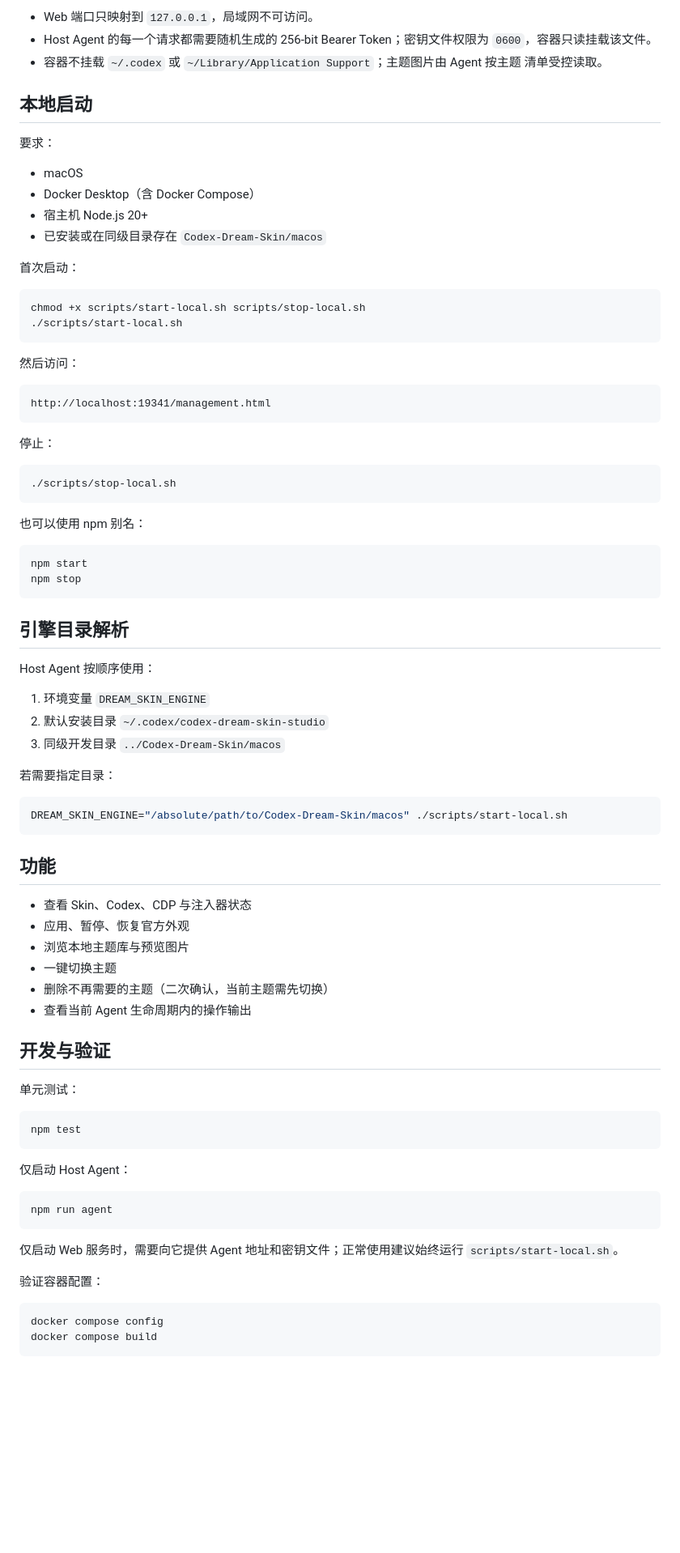
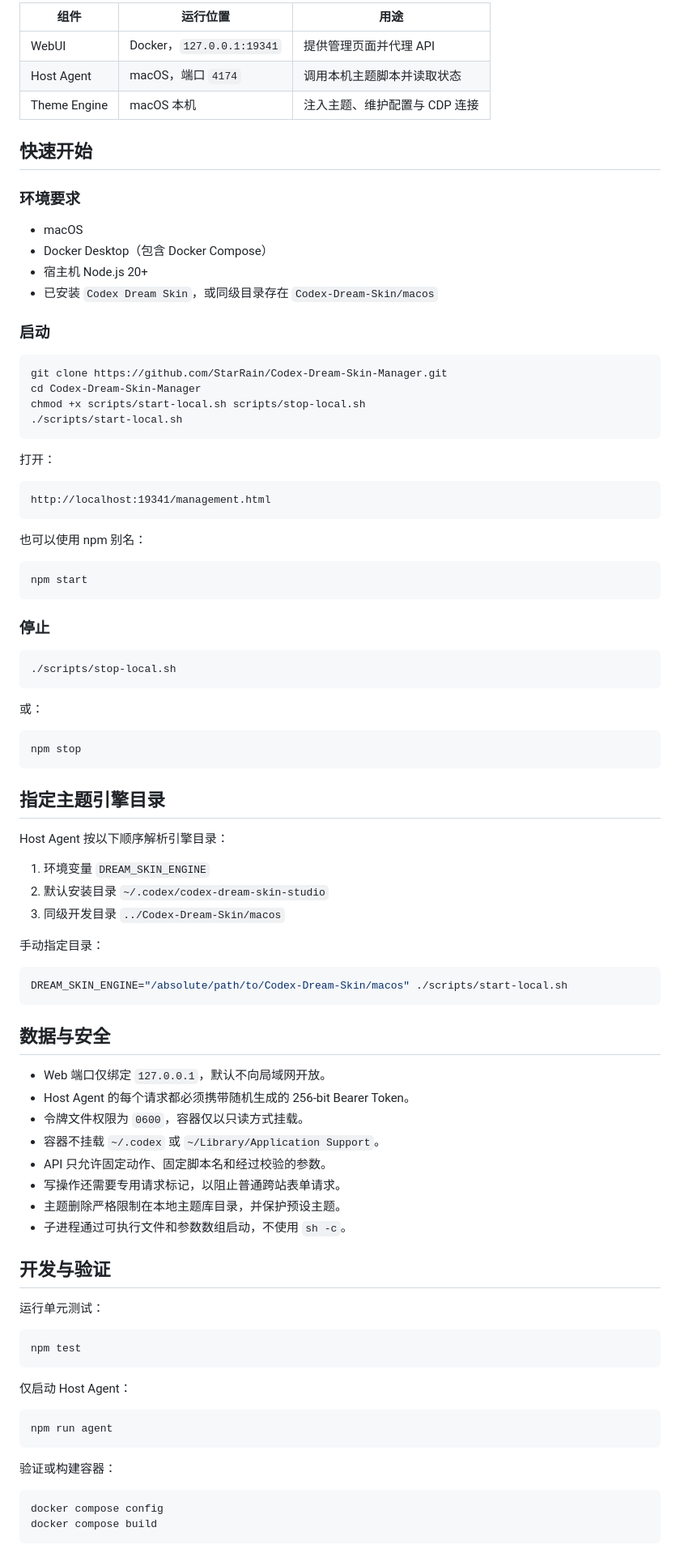
Before and after one commit to StarRain/Codex-Dream-Skin-Manager, a Markdown page: README.md, the part around the change printed below. Shown: that part at 81% size. Drawn GitHub-style; blank space fills up the shorter version.

````diff
--- a/README.md
+++ b/README.md
@@ -27,72 +67,81 @@ Codex-Dream-Skin/macOS scripts
 ```
 
-- Web 端口只映射到 `127.0.0.1`，局域网不可访问。
-- Host Agent 的每一个请求都需要随机生成的 256-bit Bearer Token；密钥文件权限为
-  `0600`，容器只读挂载该文件。
-- 容器不挂载 `~/.codex` 或 `~/Library/Application Support`；主题图片由 Agent 按主题
-  清单受控读取。
+| 组件 | 运行位置 | 用途 |
+| --- | --- | --- |
+| WebUI | Docker，`127.0.0.1:19341` | 提供管理页面并代理 API |
+| Host Agent | macOS，端口 `4174` | 调用本机主题脚本并读取状态 |
+| Theme Engine | macOS 本机 | 注入主题、维护配置与 CDP 连接 |
 
-## 本地启动
+## 快速开始
 
-要求：
+### 环境要求
 
 - macOS
-- Docker Desktop（含 Docker Compose）
+- Docker Desktop（包含 Docker Compose）
 - 宿主机 Node.js 20+
-- 已安装或在同级目录存在 `Codex-Dream-Skin/macos`
+- 已安装 `Codex Dream Skin`，或同级目录存在 `Codex-Dream-Skin/macos`
 
-首次启动：
+### 启动
 
 ```bash
+git clone https://github.com/StarRain/Codex-Dream-Skin-Manager.git
+cd Codex-Dream-Skin-Manager
 chmod +x scripts/start-local.sh scripts/stop-local.sh
 ./scripts/start-local.sh
 ```
 
-然后访问：
+打开：
 
 ```text
 http://localhost:19341/management.html
-```
-
-停止：
-
-```bash
-./scripts/stop-local.sh
 ```
 
 也可以使用 npm 别名：
 
 ```bash
 npm start
+```
+
+### 停止
+
+```bash
+./scripts/stop-local.sh
+```
+
+或：
+
+```bash
 npm stop
 ```
 
-## 引擎目录解析
+## 指定主题引擎目录
 
-Host Agent 按顺序使用：
+Host Agent 按以下顺序解析引擎目录：
 
 1. 环境变量 `DREAM_SKIN_ENGINE`
 2. 默认安装目录 `~/.codex/codex-dream-skin-studio`
 3. 同级开发目录 `../Codex-Dream-Skin/macos`
 
-若需要指定目录：
+手动指定目录：
 
 ```bash
 DREAM_SKIN_ENGINE="/absolute/path/to/Codex-Dream-Skin/macos" ./scripts/start-local.sh
 ```
 
-## 功能
+## 数据与安全
 
-- 查看 Skin、Codex、CDP 与注入器状态
-- 应用、暂停、恢复官方外观
-- 浏览本地主题库与预览图片
-- 一键切换主题
-- 删除不再需要的主题（二次确认，当前主题需先切换）
-- 查看当前 Agent 生命周期内的操作输出
+- Web 端口仅绑定 `127.0.0.1`，默认不向局域网开放。
+- Host Agent 的每个请求都必须携带随机生成的 256-bit Bearer Token。
+- 令牌文件权限为 `0600`，容器仅以只读方式挂载。
+- 容器不挂载 `~/.codex` 或 `~/Library/Application Support`。
+- API 只允许固定动作、固定脚本名和经过校验的参数。
+- 写操作还需要专用请求标记，以阻止普通跨站表单请求。
+- 主题删除严格限制在本地主题库目录，并保护预设主题。
+- 子进程通过可执行文件和参数数组启动，不使用 `sh -c`。
 
 ## 开发与验证
 
-单元测试：
+运行单元测试：
 
 ```bash
 npm test
@@ -104,10 +153,7 @@ npm test
 npm run agent
 ```
 
-仅启动 Web 服务时，需要向它提供 Agent 地址和密钥文件；正常使用建议始终运行
-`scripts/start-local.sh`。
-
-验证容器配置：
+验证或构建容器：
 
 ```bash
 docker compose config
````
Also changed, not shown: other parts of README.md (+63 -20 lines), README_EN.md (+96 -42 lines), docs/images/overview.jpg (added).
